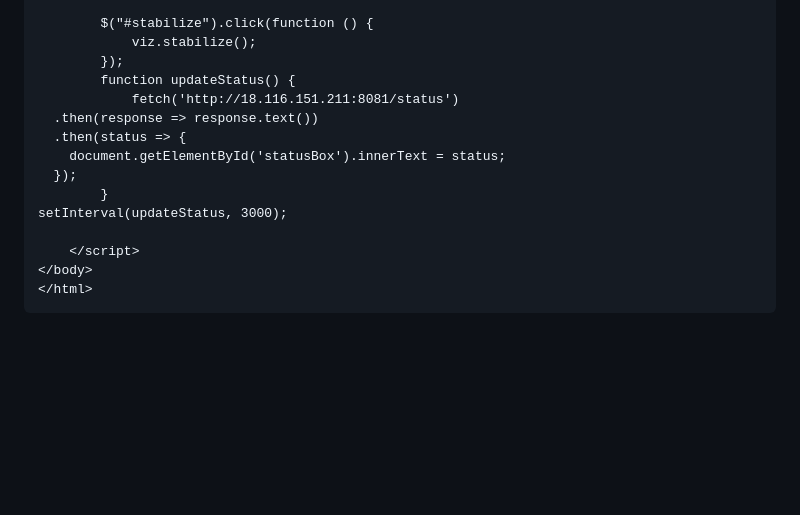
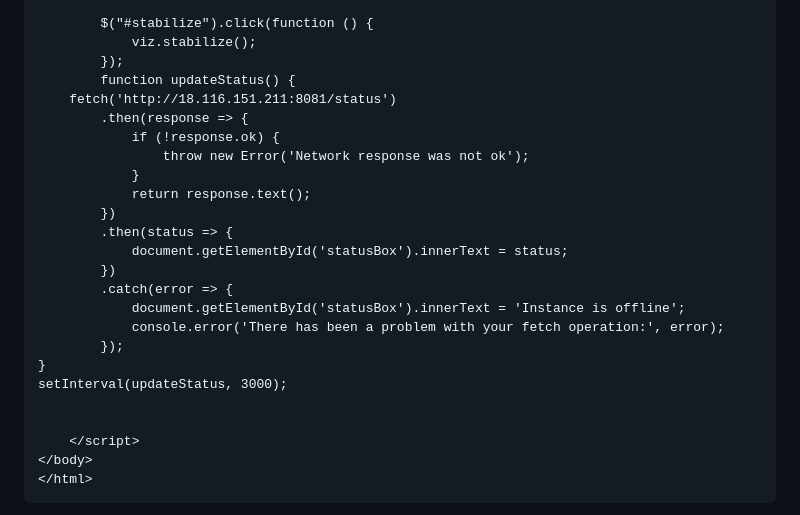
Before and after one commit to ProvenanceAnalytics/vis, a Markdown page: README.md, the part around the change. Drawn GitHub-style; blank space fills up the shorter version.

```diff
--- a/README.md
+++ b/README.md
@@ -813,13 +813,23 @@ initialCypher: "MATCH (n)-[r]->(m) RETURN n,r,m LIMIT 100"
             viz.stabilize();
         });
         function updateStatus() {
-            fetch('http://18.116.151.211:8081/status')
-  .then(response => response.text())
-  .then(status => {
-    document.getElementById('statusBox').innerText = status;
-  });
-        }
+    fetch('http://18.116.151.211:8081/status')
+        .then(response => {
+            if (!response.ok) {
+                throw new Error('Network response was not ok');
+            }
+            return response.text();
+        })
+        .then(status => {
+            document.getElementById('statusBox').innerText = status;
+        })
+        .catch(error => {
+            document.getElementById('statusBox').innerText = 'Instance is offline';
+            console.error('There has been a problem with your fetch operation:', error);
+        });
+}
 setInterval(updateStatus, 3000);
+
 
     </script>
 </body>
```
